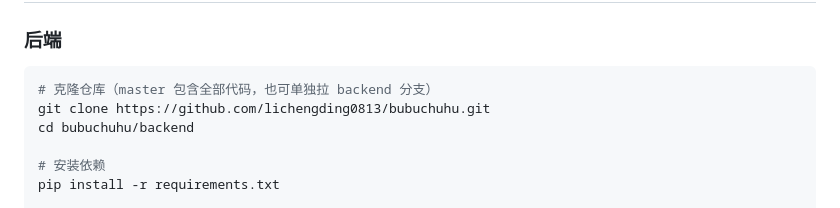
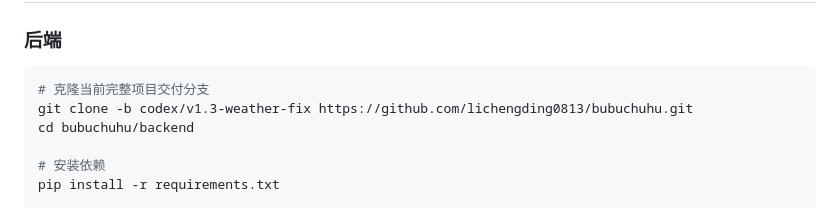
Before and after one commit to lichengding0813/bubuchuhu, a Markdown page: README.md, the part around the change. Rendered like a GitHub page.

````diff
--- a/README.md
+++ b/README.md
@@ -211,8 +211,8 @@
 ### 后端
 
 ```bash
-# 克隆仓库（master 包含全部代码，也可单独拉 backend 分支）
-git clone https://github.com/lichengding0813/bubuchuhu.git
+# 克隆当前完整项目交付分支
+git clone -b codex/v1.3-weather-fix https://github.com/lichengding0813/bubuchuhu.git
 cd bubuchuhu/backend
 
 # 安装依赖
````
Also changed, not shown: VERSION_DELIVERY.md (+2 -2 lines).
